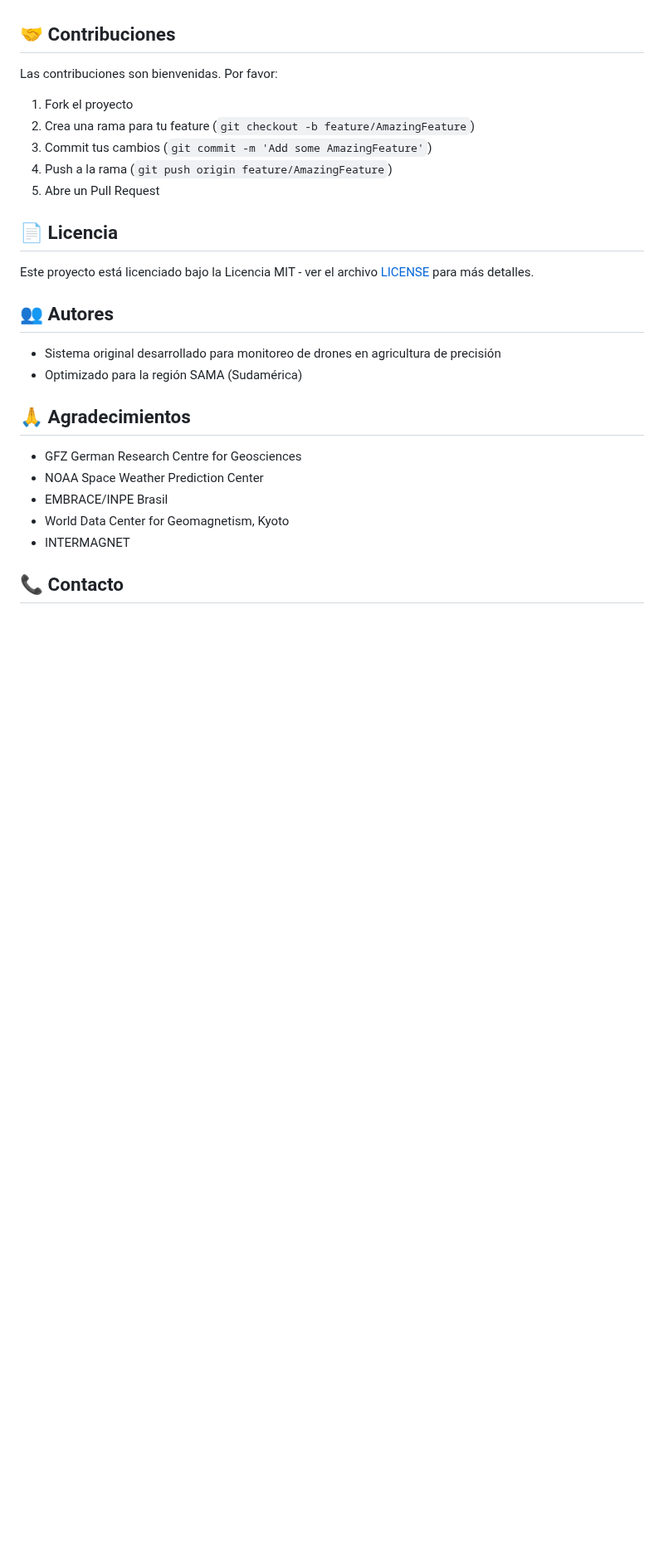
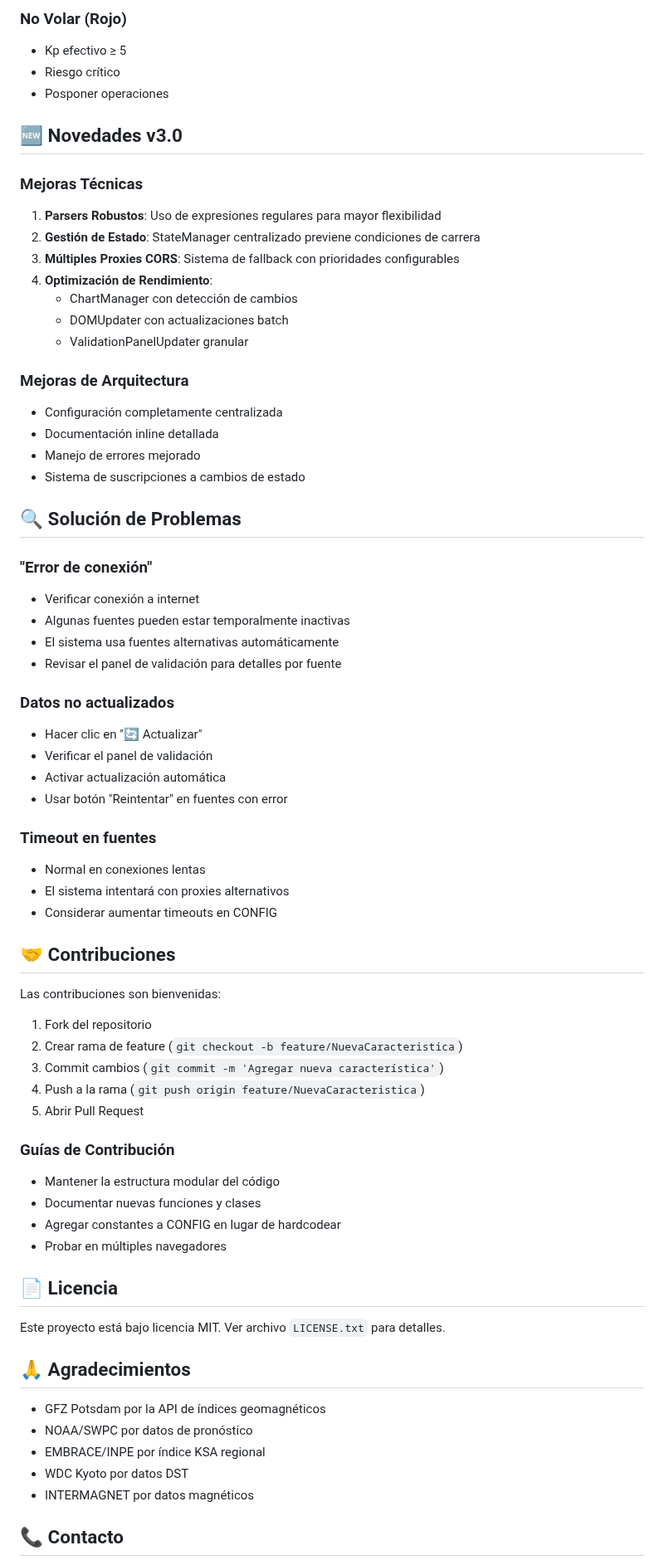
Before and after one commit to Ttumn/geomagnetic-monitor, a Markdown page: readme.md, the part around one of its changes. Shown at 83% size. Rendered like a GitHub page; blank space fills up the shorter version.

```diff
--- a/readme.md
+++ b/readme.md
@@ -159,30 +104,71 @@ El sistema maneja automáticamente las fuentes no disponibles y utiliza fuentes
+### No Volar (Rojo)
+- Kp efectivo ≥ 5
+- Riesgo crítico
+- Posponer operaciones
+
+## 🆕 Novedades v3.0
+
+### Mejoras Técnicas
+1. **Parsers Robustos**: Uso de expresiones regulares para mayor flexibilidad
+2. **Gestión de Estado**: StateManager centralizado previene condiciones de carrera
+3. **Múltiples Proxies CORS**: Sistema de fallback con prioridades configurables
+4. **Optimización de Rendimiento**:
+   - ChartManager con detección de cambios
+   - DOMUpdater con actualizaciones batch
+   - ValidationPanelUpdater granular
+
+### Mejoras de Arquitectura
+- Configuración completamente centralizada
+- Documentación inline detallada
+- Manejo de errores mejorado
+- Sistema de suscripciones a cambios de estado
+
+## 🔍 Solución de Problemas
+
+### "Error de conexión"
+- Verificar conexión a internet
+- Algunas fuentes pueden estar temporalmente inactivas
+- El sistema usa fuentes alternativas automáticamente
+- Revisar el panel de validación para detalles por fuente
+
+### Datos no actualizados
+- Hacer clic en "🔄 Actualizar"
+- Verificar el panel de validación
+- Activar actualización automática
+- Usar botón "Reintentar" en fuentes con error
+
+### Timeout en fuentes
+- Normal en conexiones lentas
+- El sistema intentará con proxies alternativos
+- Considerar aumentar timeouts en CONFIG
 
 ## 🤝 Contribuciones
 
-Las contribuciones son bienvenidas. Por favor:
+Las contribuciones son bienvenidas:
 
-1. Fork el proyecto
-2. Crea una rama para tu feature (`git checkout -b feature/AmazingFeature`)
-3. Commit tus cambios (`git commit -m 'Add some AmazingFeature'`)
-4. Push a la rama (`git push origin feature/AmazingFeature`)
-5. Abre un Pull Request
+1. Fork del repositorio
+2. Crear rama de feature (`git checkout -b feature/NuevaCaracteristica`)
+3. Commit cambios (`git commit -m 'Agregar nueva característica'`)
+4. Push a la rama (`git push origin feature/NuevaCaracteristica`)
+5. Abrir Pull Request
+
+### Guías de Contribución
+- Mantener la estructura modular del código
+- Documentar nuevas funciones y clases
+- Agregar constantes a CONFIG en lugar de hardcodear
+- Probar en múltiples navegadores
 
 ## 📄 Licencia
 
-Este proyecto está licenciado bajo la Licencia MIT - ver el archivo [LICENSE](LICENSE) para más detalles.
-
-## 👥 Autores
-
-- Sistema original desarrollado para monitoreo de drones en agricultura de precisión
-- Optimizado para la región SAMA (Sudamérica)
+Este proyecto está bajo licencia MIT. Ver archivo `LICENSE.txt` para detalles.
 
 ## 🙏 Agradecimientos
 
-- GFZ German Research Centre for Geosciences
-- NOAA Space Weather Prediction Center
-- EMBRACE/INPE Brasil
-- World Data Center for Geomagnetism, Kyoto
-- INTERMAGNET
+- GFZ Potsdam por la API de índices geomagnéticos
+- NOAA/SWPC por datos de pronóstico
+- EMBRACE/INPE por índice KSA regional
+- WDC Kyoto por datos DST
+- INTERMAGNET por datos magnéticos
 
 ## 📞 Contacto
 
```
Also changed, not shown: other parts of readme.md (+82 -135 lines).
